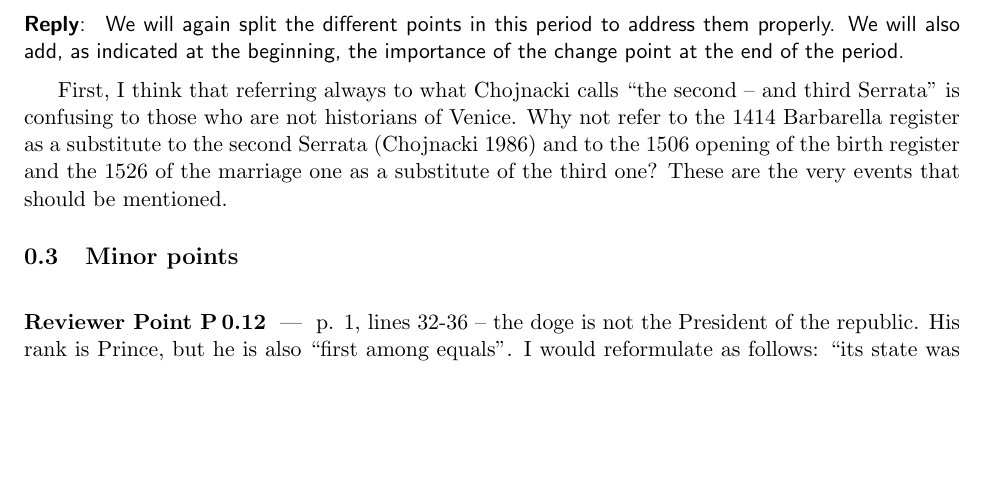
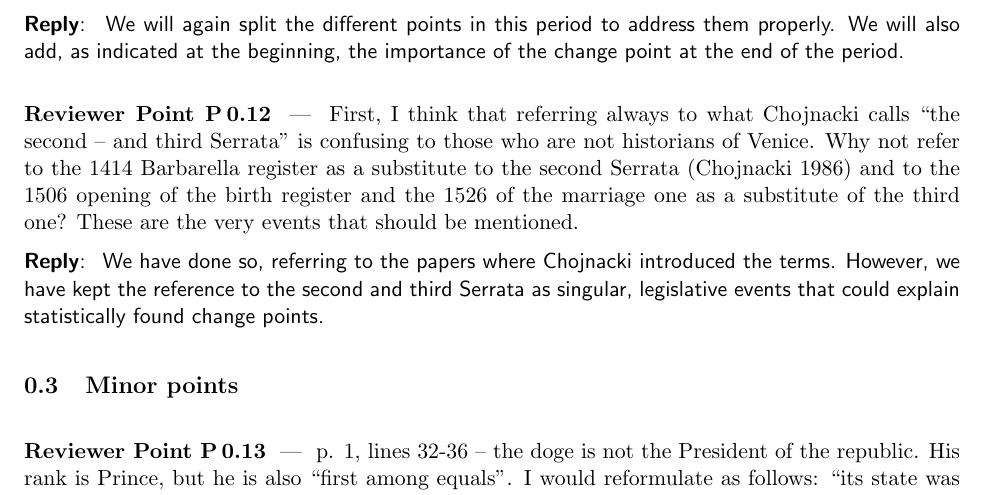
Before and after one commit to JJ/redes-venecia, a LaTeX document (letter-to-editors-mdpi-rev2.tex): part of page 5 of 6, cut so that both start at the same text, the shorter picture padded with empty space. Compiled offline with pdfLaTeX.

Commit message:
closes #43, explaining but keeping old terms for clarity

```diff
--- a/letter-to-editors-mdpi-rev2.tex
+++ b/letter-to-editors-mdpi-rev2.tex
@@ -318,9 +318,21 @@ properly. We will also add, as indicated at the beginning, the importance of the
 change point at the end of the period.
 \end{reply}
 
+\begin{point}
+First, I think that referring always to what Chojnacki calls “the second – and
+third Serrata” is confusing to those who are not historians of Venice. Why not
+refer to the 1414 Barbarella register as a substitute to the second Serrata
+(Chojnacki 1986) and to the 1506 opening of the birth register and the 1526 of
+the marriage one as a substitute of the third one? These are the very events
+that should be mentioned.
+\end{point}
 
-First, I think that referring always to what Chojnacki calls “the second – and third Serrata” is confusing to those who are not historians of Venice. Why not refer to the 1414 Barbarella register as a substitute to the second Serrata (Chojnacki 1986) and to the 1506 opening of the birth register and the 1526 of the marriage one as a substitute of the third one? These are the very events that should be mentioned.
-
+\begin{reply}
+  We have done so, referring to the papers where Chojnacki introduced the
+  terms. However, we have kept the reference to the second and third Serrata as
+  singular, legislative events that could explain statistically found change
+  points.
+\end{reply}
 
 
 \subsection{Minor points}
```
